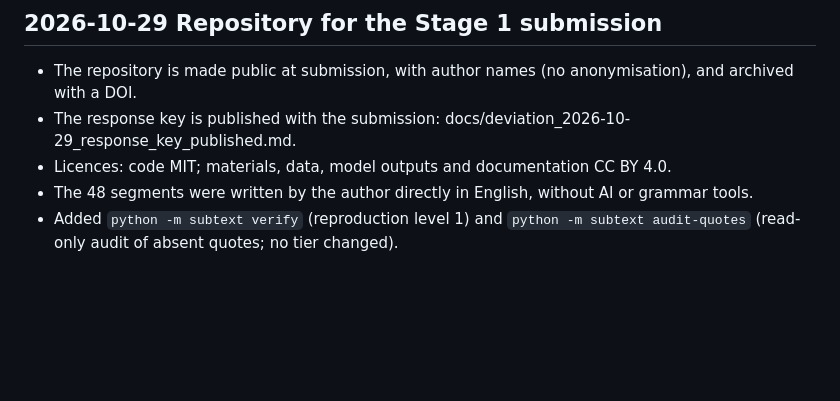
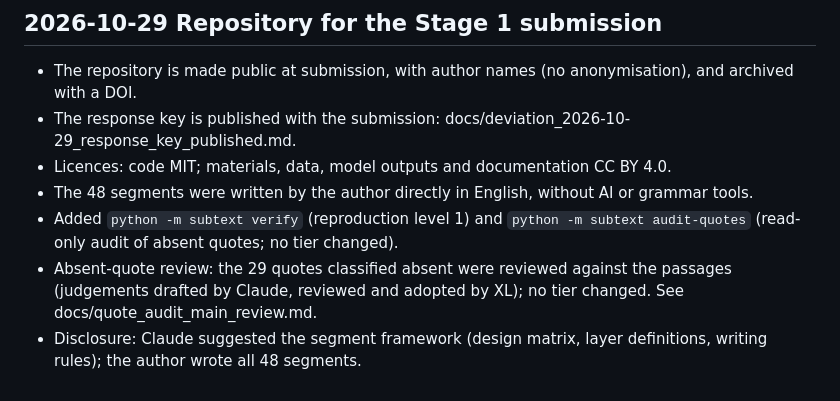
Before and after one commit to cynthialiu1007-png/subtext-workbench, a Markdown page: docs/decision_log.md, the part around the change. Drawn GitHub-style; blank space fills up the shorter version.

```diff
--- a/docs/decision_log.md
+++ b/docs/decision_log.md
@@ -25,3 +25,5 @@
 - Licences: code MIT; materials, data, model outputs and documentation CC BY 4.0.
 - The 48 segments were written by the author directly in English, without AI or grammar tools.
 - Added `python -m subtext verify` (reproduction level 1) and `python -m subtext audit-quotes` (read-only audit of absent quotes; no tier changed).
+- Absent-quote review: the 29 quotes classified absent were reviewed against the passages (judgements drafted by Claude, reviewed and adopted by XL); no tier changed. See docs/quote_audit_main_review.md.
+- Disclosure: Claude suggested the segment framework (design matrix, layer definitions, writing rules); the author wrote all 48 segments.
```
Also changed, not shown: README.md (+2 -2 lines), docs/quote_audit_main_review.md (added, +55 -0 lines).
